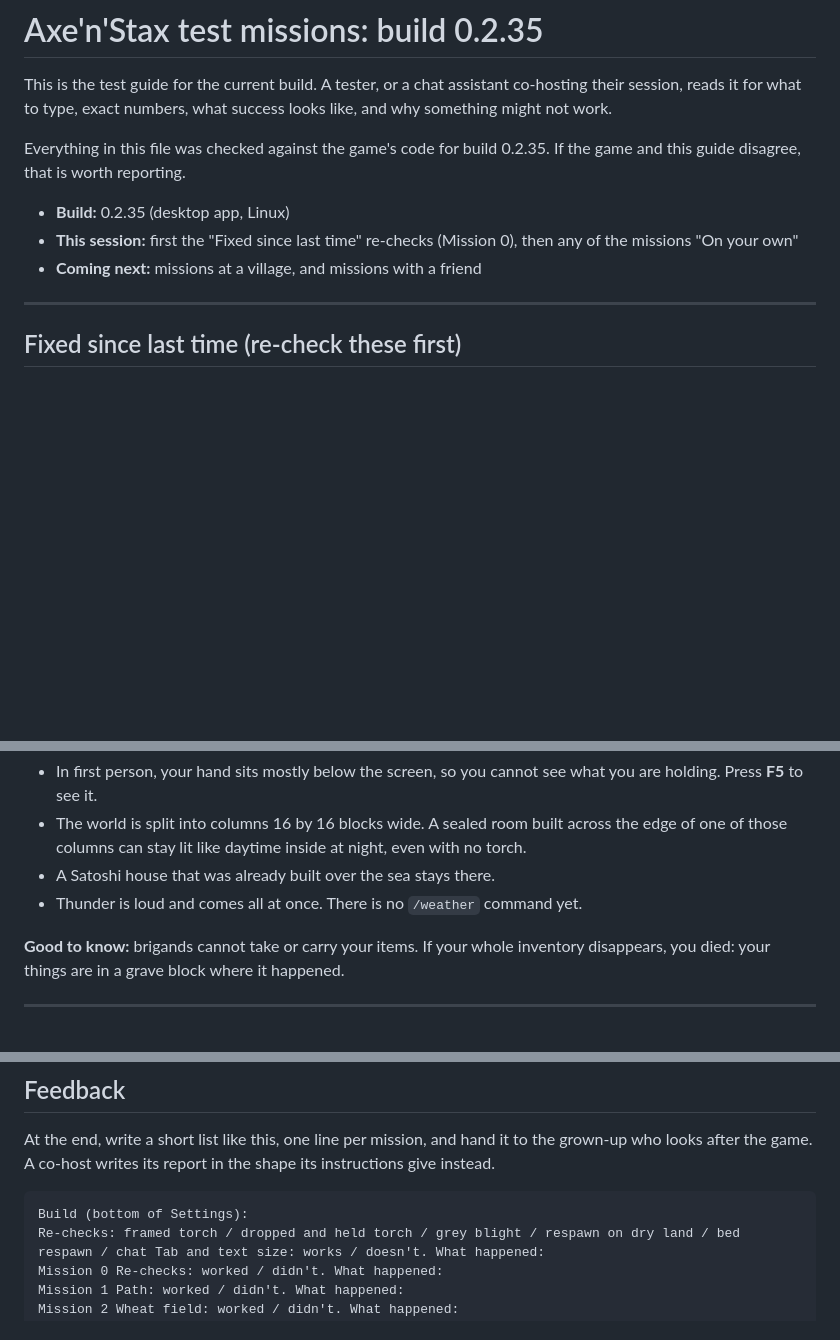
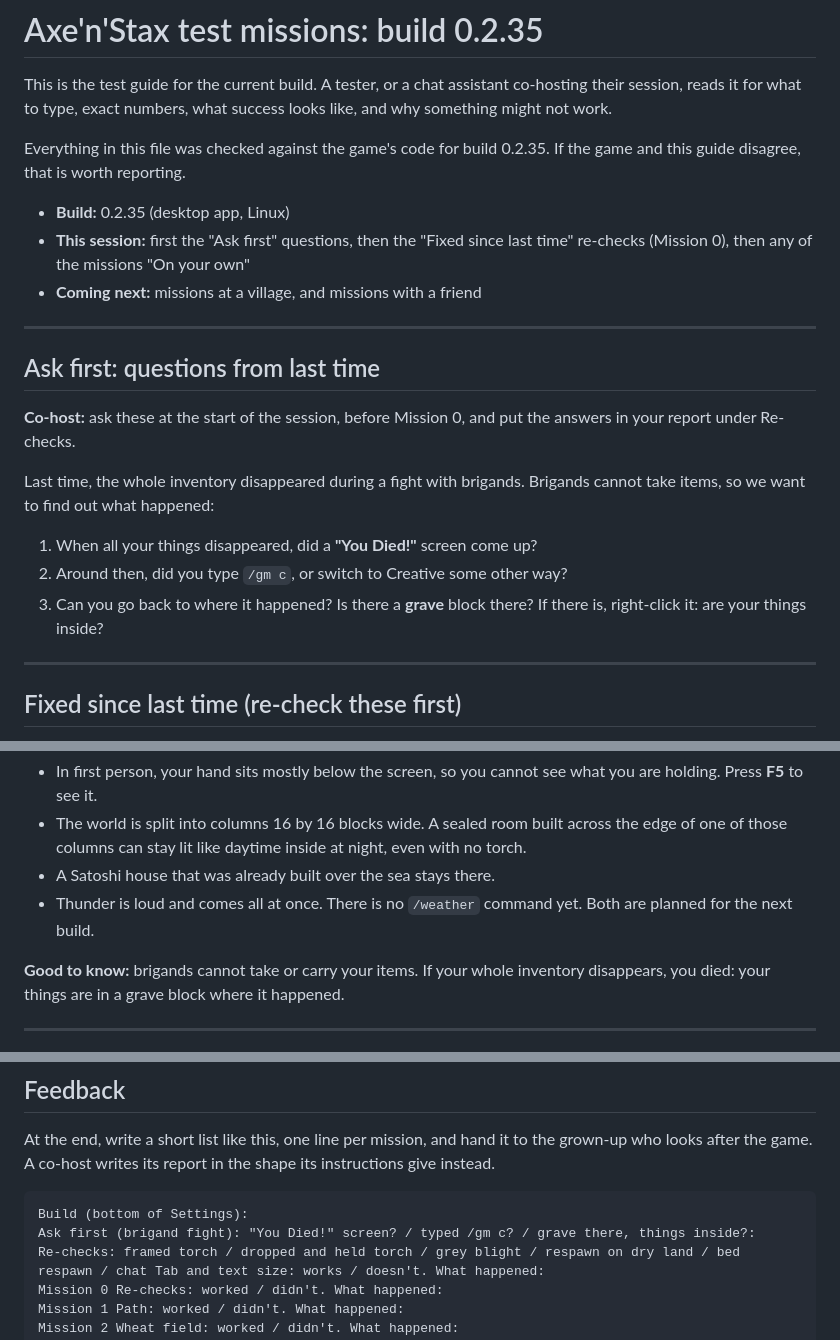
Before and after one commit to decented/axenstax, a Markdown page: docs/missions/latest.md, 3 parts joined by grey strips. Rendered like a GitHub page; blank space fills up the shorter version.

Commit message:
Test missions: an Ask first section opens the session with three questions about the inventory that disappeared in a brigand fight last time (did a You Died screen show, was Creative switched on, is there a grave with the things in it), the feedback list has a line for the answers, and the known-issues line says a softer thunder and a /weather command are planned

````diff
--- a/docs/missions/latest.md
+++ b/docs/missions/latest.md
@@ -5,8 +5,20 @@ This is the test guide for the current build. A tester, or a chat assistant co-h
 Everything in this file was checked against the game's code for build 0.2.35. If the game and this guide disagree, that is worth reporting.
 
 - **Build:** 0.2.35 (desktop app, Linux)
-- **This session:** first the "Fixed since last time" re-checks (Mission 0), then any of the missions "On your own"
+- **This session:** first the "Ask first" questions, then the "Fixed since last time" re-checks (Mission 0), then any of the missions "On your own"
 - **Coming next:** missions at a village, and missions with a friend
+
+---
+
+## Ask first: questions from last time
+
+**Co-host:** ask these at the start of the session, before Mission 0, and put the answers in your report under Re-checks.
+
+Last time, the whole inventory disappeared during a fight with brigands. Brigands cannot take items, so we want to find out what happened:
+
+1. When all your things disappeared, did a **"You Died!"** screen come up?
+2. Around then, did you type `/gm c`, or switch to Creative some other way?
+3. Can you go back to where it happened? Is there a **grave** block there? If there is, right-click it: are your things inside?
 
 ---
 
@@ -33,7 +45,7 @@ These were found in the last playtest (build 0.2.34) and are fixed in 0.2.35. Ch
 - In first person, your hand sits mostly below the screen, so you cannot see what you are holding. Press **F5** to see it.
 - The world is split into columns 16 by 16 blocks wide. A sealed room built across the edge of one of those columns can stay lit like daytime inside at night, even with no torch.
 - A Satoshi house that was already built over the sea stays there.
-- Thunder is loud and comes all at once. There is no `/weather` command yet.
+- Thunder is loud and comes all at once. There is no `/weather` command yet. Both are planned for the next build.
 
 **Good to know:** brigands cannot take or carry your items. If your whole inventory disappears, you died: your things are in a grave block where it happened.
 
@@ -276,6 +288,7 @@ At the end, write a short list like this, one line per mission, and hand it to t
 
 ```
 Build (bottom of Settings):
+Ask first (brigand fight): "You Died!" screen? / typed /gm c? / grave there, things inside?:
 Re-checks: framed torch / dropped and held torch / grey blight / respawn on dry land / bed respawn / chat Tab and text size: works / doesn't. What happened:
 Mission 0 Re-checks: worked / didn't. What happened:
 Mission 1 Path: worked / didn't. What happened:
````
